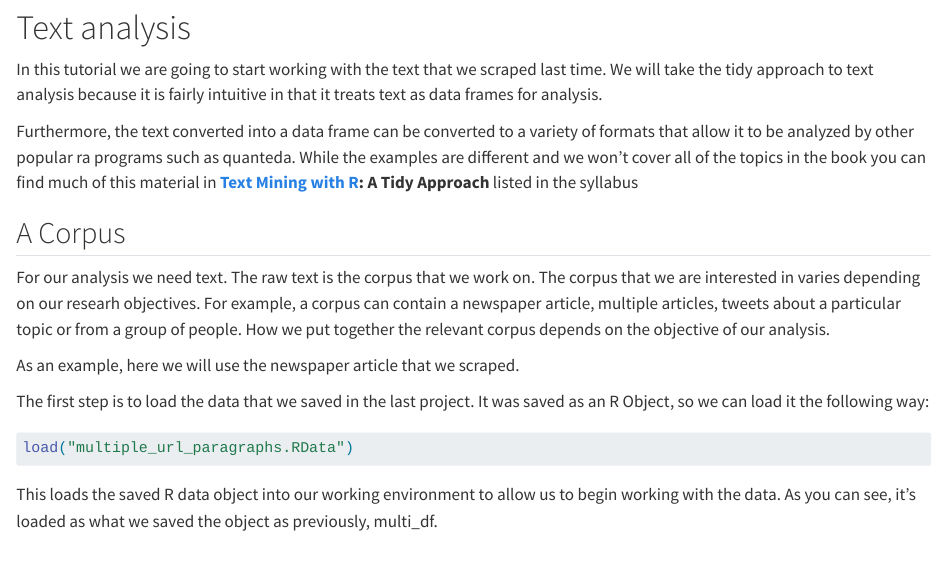
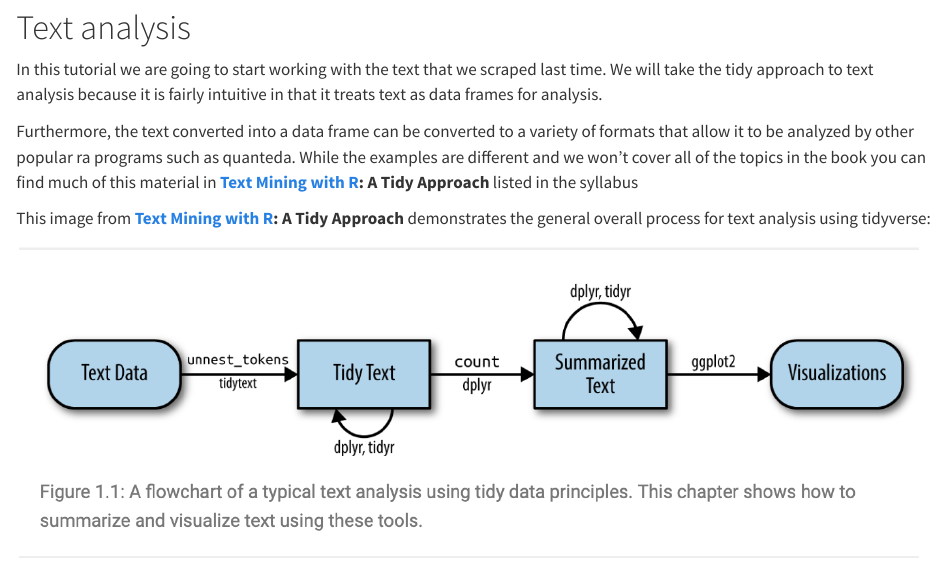
Before and after one commit to jkbirnir/working_with_text, a Quarto document (working_with_text.qmd): the page in a window 1100 px wide, from 480 px down. Rendered offline with R 4.5, knitr and Pandoc in place of Quarto, with nearby package versions.

Commit message:
Updating working with text

```diff
--- a/working_with_text.qmd
+++ b/working_with_text.qmd
@@ -14,9 +14,14 @@ library(stringr)
 
 # Text analysis
 
+
 In this tutorial we are going to start working with the text that we scraped last time. We will take the tidy approach to text analysis because it is fairly intuitive in that it treats text as data frames for analysis.
 
 Furthermore, the text converted into a data frame can be converted to a variety of formats that allow it to be analyzed by other popular ra programs such as quanteda. While the examples are different and we won't cover all of the topics in the book you can find much of this material in [**Text Mining with R**](https://www.tidytextmining.com/index.html "A Tidy Approach")**: A Tidy Approach** listed in the syllabus
+
+This image from [**Text Mining with R**](https://www.tidytextmining.com/index.html "A Tidy Approach")**: A Tidy Approach** demonstrates the general overall process for text analysis using tidyverse:
+
+![](Images/2.png)
 
 ## A Corpus
 
```
